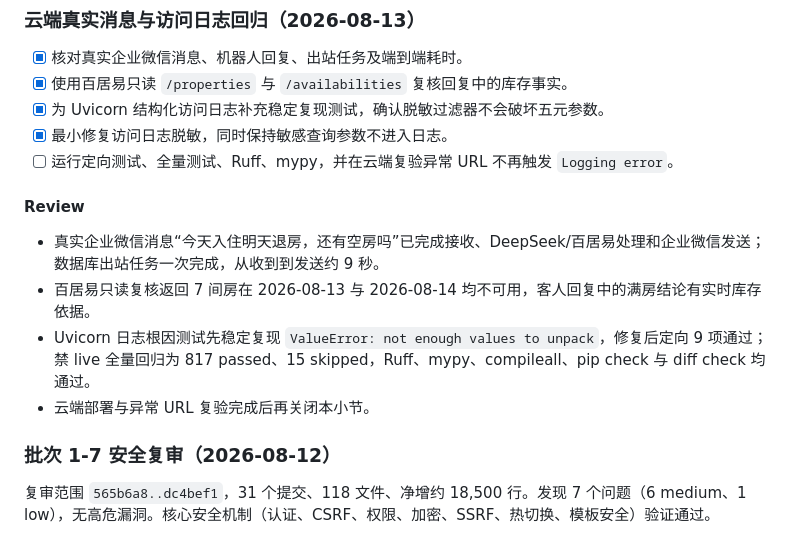
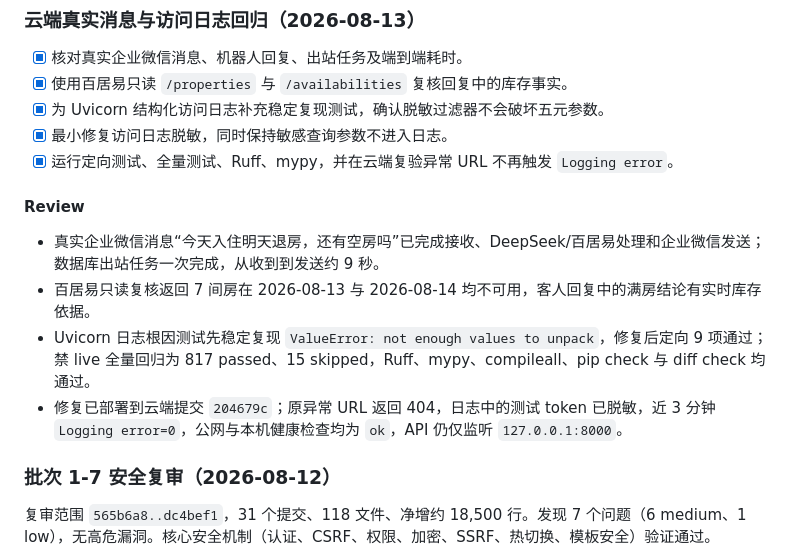
Before and after one commit to Anysonyuki-del/yumi-homestay-bot, a Markdown page: tasks/todo.md, the part around the change. Drawn GitHub-style.

Commit message:
docs: record cloud message verification

```diff
--- a/tasks/todo.md
+++ b/tasks/todo.md
@@ -2786,14 +2786,14 @@ Review（批次 7）：调试台、诊断页与操作记录已交付，操作记
 - [x] 使用百居易只读 `/properties` 与 `/availabilities` 复核回复中的库存事实。
 - [x] 为 Uvicorn 结构化访问日志补充稳定复现测试，确认脱敏过滤器不会破坏五元参数。
 - [x] 最小修复访问日志脱敏，同时保持敏感查询参数不进入日志。
-- [ ] 运行定向测试、全量测试、Ruff、mypy，并在云端复验异常 URL 不再触发 `Logging error`。
+- [x] 运行定向测试、全量测试、Ruff、mypy，并在云端复验异常 URL 不再触发 `Logging error`。
 
 #### Review
 
 - 真实企业微信消息“今天入住明天退房，还有空房吗”已完成接收、DeepSeek/百居易处理和企业微信发送；数据库出站任务一次完成，从收到到发送约 9 秒。
 - 百居易只读复核返回 7 间房在 2026-08-13 与 2026-08-14 均不可用，客人回复中的满房结论有实时库存依据。
 - Uvicorn 日志根因测试先稳定复现 `ValueError: not enough values to unpack`，修复后定向 9 项通过；禁 live 全量回归为 817 passed、15 skipped，Ruff、mypy、compileall、pip check 与 diff check 均通过。
-- 云端部署与异常 URL 复验完成后再关闭本小节。
+- 修复已部署到云端提交 `204679c`；原异常 URL 返回 404，日志中的测试 token 已脱敏，近 3 分钟 `Logging error=0`，公网与本机健康检查均为 `ok`，API 仍仅监听 `127.0.0.1:8000`。
 
 ### 批次 1-7 安全复审（2026-08-12）
 
```
